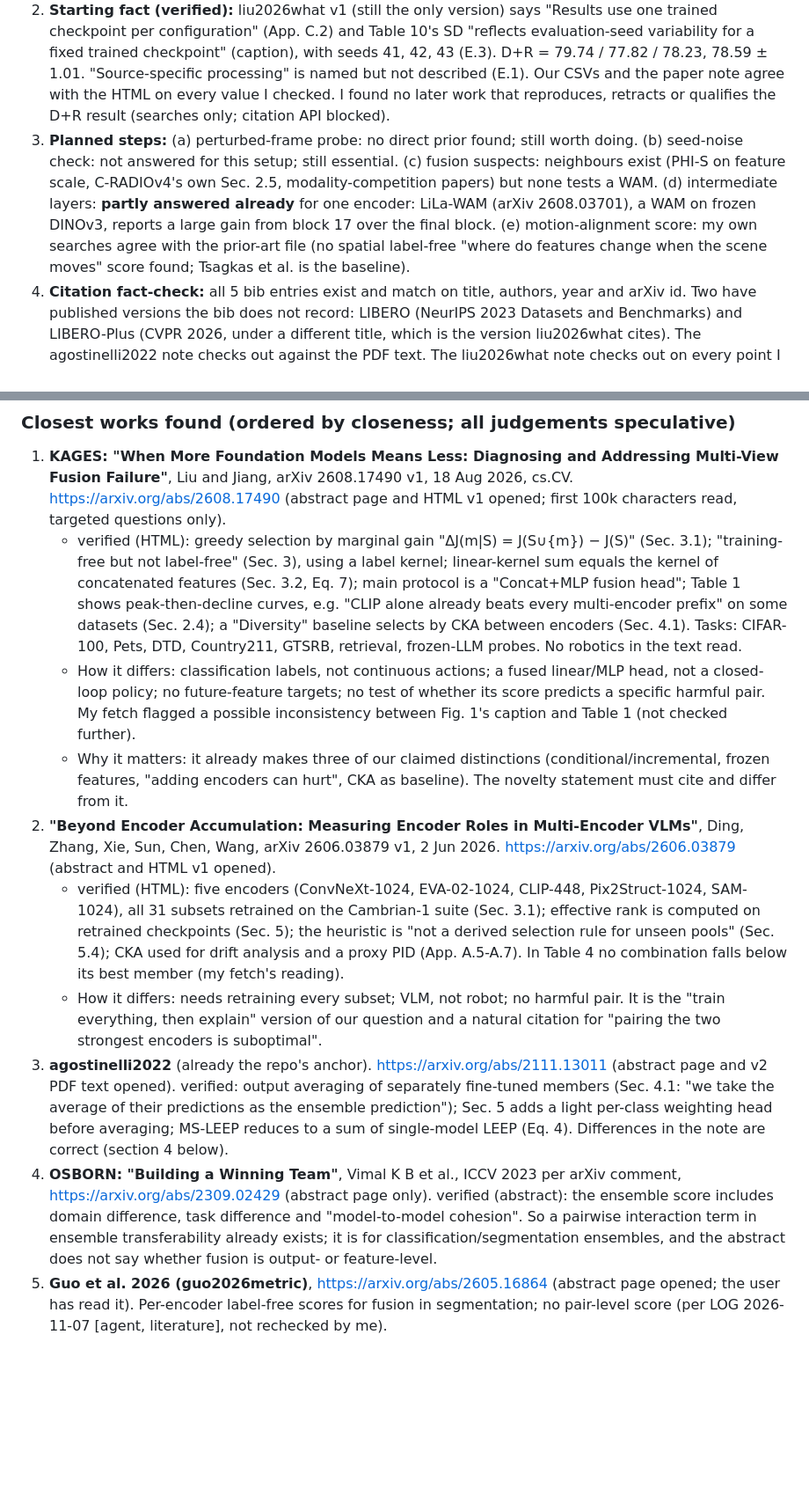
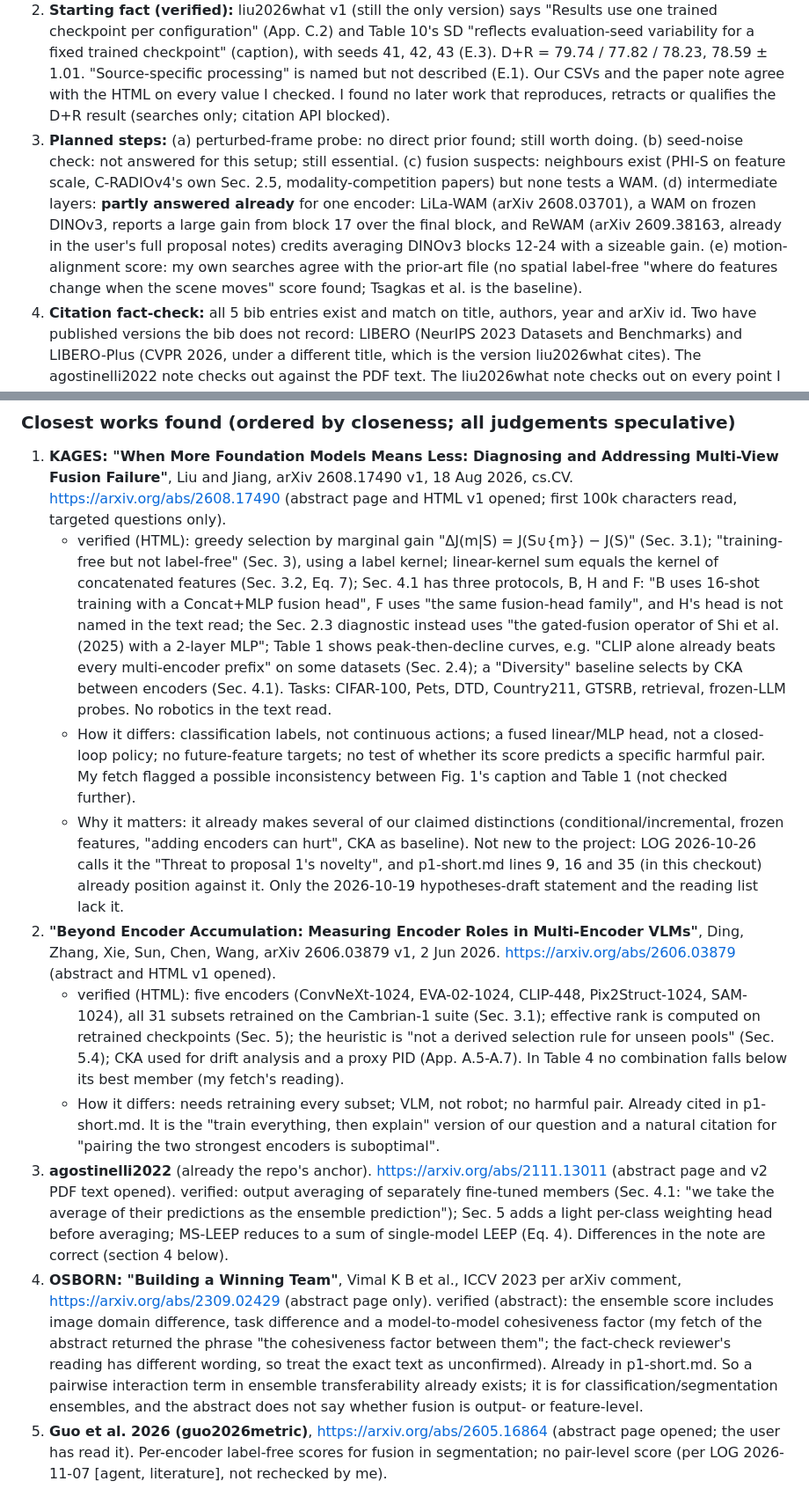
Before and after one commit to michaelnkr808/research26-27, a Markdown page: world-model-stacking-encoders/reviews/2026-11-08-literature-and-promise.md, 2 parts joined by grey strips. Shown at 88% size. GitHub-like rendering; blank space fills up the shorter version.

```diff
--- a/world-model-stacking-encoders/reviews/2026-11-08-literature-and-promise.md
+++ b/world-model-stacking-encoders/reviews/2026-11-08-literature-and-promise.md
@@ -15,5 +15,5 @@ Read-only review by a worker (`lit-check`) for the lead. Nothing here is a findi
 2. **Starting fact (verified):** liu2026what v1 (still the only version) says "Results use one trained checkpoint per configuration" (App. C.2) and Table 10's SD "reflects evaluation-seed variability for a fixed trained checkpoint" (caption), with seeds 41, 42, 43 (E.3). D+R = 79.74 / 77.82 / 78.23, 78.59 ± 1.01. "Source-specific processing" is named but not described (E.1). Our CSVs and the paper note agree with the HTML on every value I checked. I found no later work that reproduces, retracts or qualifies the D+R result (searches only; citation API blocked).
-3. **Planned steps:** (a) perturbed-frame probe: no direct prior found; still worth doing. (b) seed-noise check: not answered for this setup; still essential. (c) fusion suspects: neighbours exist (PHI-S on feature scale, C-RADIOv4's own Sec. 2.5, modality-competition papers) but none tests a WAM. (d) intermediate layers: **partly answered already** for one encoder: LiLa-WAM (arXiv 2608.03701), a WAM on frozen DINOv3, reports a large gain from block 17 over the final block. (e) motion-alignment score: my own searches agree with the prior-art file (no spatial label-free "where do features change when the scene moves" score found; Tsagkas et al. is the baseline).
+3. **Planned steps:** (a) perturbed-frame probe: no direct prior found; still worth doing. (b) seed-noise check: not answered for this setup; still essential. (c) fusion suspects: neighbours exist (PHI-S on feature scale, C-RADIOv4's own Sec. 2.5, modality-competition papers) but none tests a WAM. (d) intermediate layers: **partly answered already** for one encoder: LiLa-WAM (arXiv 2608.03701), a WAM on frozen DINOv3, reports a large gain from block 17 over the final block, and ReWAM (arXiv 2609.38163, already in the user's full proposal notes) credits averaging DINOv3 blocks 12-24 with a sizeable gain. (e) motion-alignment score: my own searches agree with the prior-art file (no spatial label-free "where do features change when the scene moves" score found; Tsagkas et al. is the baseline).
 4. **Citation fact-check:** all 5 bib entries exist and match on title, authors, year and arXiv id. Two have published versions the bib does not record: LIBERO (NeurIPS 2023 Datasets and Benchmarks) and LIBERO-Plus (CVPR 2026, under a different title, which is the version liu2026what cites). The agostinelli2022 note checks out against the PDF text. The liu2026what note checks out on every point I tested; one cited claim (SAM 3 uses a Perception Encoder backbone) is still unverified.
 5. **Promise (speculative):** If the proxy reproduces the D+R drop over training seeds and some cheap measure flags it, this is a plausible CoRL/RSS paper (more likely with more than 4-7 pairs). If the proxy does not reproduce it, the strongest outcome is a careful replication/negative note, workshop-level on its own. The single result that most changes the answer is whether the D vs D+R gap survives training-seed noise in the proxy (Next 1 and stage 4).
 
@@ -24,13 +24,13 @@ Question (README line 5): can a cheap, conditional measure of what encoder B add
 ### Closest works found (ordered by closeness; all judgements speculative)
 
 1. **KAGES: "When More Foundation Models Means Less: Diagnosing and Addressing Multi-View Fusion Failure"**, Liu and Jiang, arXiv 2608.17490 v1, 18 Aug 2026, cs.CV. https://arxiv.org/abs/2608.17490 (abstract page and HTML v1 opened; first 100k characters read, targeted questions only).
-   - verified (HTML): greedy selection by marginal gain "ΔJ(m|S) = J(S∪{m}) − J(S)" (Sec. 3.1); "training-free but not label-free" (Sec. 3), using a label kernel; linear-kernel sum equals the kernel of concatenated features (Sec. 3.2, Eq. 7); main protocol is a "Concat+MLP fusion head"; Table 1 shows peak-then-decline curves, e.g. "CLIP alone already beats every multi-encoder prefix" on some datasets (Sec. 2.4); a "Diversity" baseline selects by CKA between encoders (Sec. 4.1). Tasks: CIFAR-100, Pets, DTD, Country211, GTSRB, retrieval, frozen-LLM probes. No robotics in the text read.
+   - verified (HTML): greedy selection by marginal gain "ΔJ(m|S) = J(S∪{m}) − J(S)" (Sec. 3.1); "training-free but not label-free" (Sec. 3), using a label kernel; linear-kernel sum equals the kernel of concatenated features (Sec. 3.2, Eq. 7); Sec. 4.1 has three protocols, B, H and F: "B uses 16-shot training with a Concat+MLP fusion head", F uses "the same fusion-head family", and H's head is not named in the text read; the Sec. 2.3 diagnostic instead uses "the gated-fusion operator of Shi et al. (2025) with a 2-layer MLP"; Table 1 shows peak-then-decline curves, e.g. "CLIP alone already beats every multi-encoder prefix" on some datasets (Sec. 2.4); a "Diversity" baseline selects by CKA between encoders (Sec. 4.1). Tasks: CIFAR-100, Pets, DTD, Country211, GTSRB, retrieval, frozen-LLM probes. No robotics in the text read.
    - How it differs: classification labels, not continuous actions; a fused linear/MLP head, not a closed-loop policy; no future-feature targets; no test of whether its score predicts a specific harmful pair. My fetch flagged a possible inconsistency between Fig. 1's caption and Table 1 (not checked further).
-   - Why it matters: it already makes three of our claimed distinctions (conditional/incremental, frozen features, "adding encoders can hurt", CKA as baseline). The novelty statement must cite and differ from it.
+   - Why it matters: it already makes several of our claimed distinctions (conditional/incremental, frozen features, "adding encoders can hurt", CKA as baseline). Not new to the project: LOG 2026-10-26 calls it the "Threat to proposal 1's novelty", and p1-short.md lines 9, 16 and 35 (in this checkout) already position against it. Only the 2026-10-19 hypotheses-draft statement and the reading list lack it.
 2. **"Beyond Encoder Accumulation: Measuring Encoder Roles in Multi-Encoder VLMs"**, Ding, Zhang, Xie, Sun, Chen, Wang, arXiv 2606.03879 v1, 2 Jun 2026. https://arxiv.org/abs/2606.03879 (abstract and HTML v1 opened).
    - verified (HTML): five encoders (ConvNeXt-1024, EVA-02-1024, CLIP-448, Pix2Struct-1024, SAM-1024), all 31 subsets retrained on the Cambrian-1 suite (Sec. 3.1); effective rank is computed on retrained checkpoints (Sec. 5); the heuristic is "not a derived selection rule for unseen pools" (Sec. 5.4); CKA used for drift analysis and a proxy PID (App. A.5-A.7). In Table 4 no combination falls below its best member (my fetch's reading).
-   - How it differs: needs retraining every subset; VLM, not robot; no harmful pair. It is the "train everything, then explain" version of our question and a natural citation for "pairing the two strongest encoders is suboptimal".
+   - How it differs: needs retraining every subset; VLM, not robot; no harmful pair. Already cited in p1-short.md. It is the "train everything, then explain" version of our question and a natural citation for "pairing the two strongest encoders is suboptimal".
 3. **agostinelli2022** (already the repo's anchor). https://arxiv.org/abs/2111.13011 (abstract page and v2 PDF text opened). verified: output averaging of separately fine-tuned members (Sec. 4.1: "we take the average of their predictions as the ensemble prediction"); Sec. 5 adds a light per-class weighting head before averaging; MS-LEEP reduces to a sum of single-model LEEP (Eq. 4). Differences in the note are correct (section 4 below).
-4. **OSBORN: "Building a Winning Team"**, Vimal K B et al., ICCV 2023 per arXiv comment, https://arxiv.org/abs/2309.02429 (abstract page only). verified (abstract): the ensemble score includes domain difference, task difference and "model-to-model cohesion". So a pairwise interaction term in ensemble transferability already exists; it is for classification/segmentation ensembles, and the abstract does not say whether fusion is output- or feature-level.
+4. **OSBORN: "Building a Winning Team"**, Vimal K B et al., ICCV 2023 per arXiv comment, https://arxiv.org/abs/2309.02429 (abstract page only). verified (abstract): the ensemble score includes image domain difference, task difference and a model-to-model cohesiveness factor (my fetch of the abstract returned the phrase "the cohesiveness factor between them"; the fact-check reviewer's reading has different wording, so treat the exact text as unconfirmed). Already in p1-short.md. So a pairwise interaction term in ensemble transferability already exists; it is for classification/segmentation ensembles, and the abstract does not say whether fusion is output- or feature-level.
 5. **Guo et al. 2026 (guo2026metric)**, https://arxiv.org/abs/2605.16864 (abstract page opened; the user has read it). Per-encoder label-free scores for fusion in segmentation; no pair-level score (per LOG 2026-11-07 [agent, literature], not rechecked by me).
 
```
Also changed, not shown: other parts of world-model-stacking-encoders/reviews/2026-11-08-literature-and-promise.md (+18 -15 lines).
